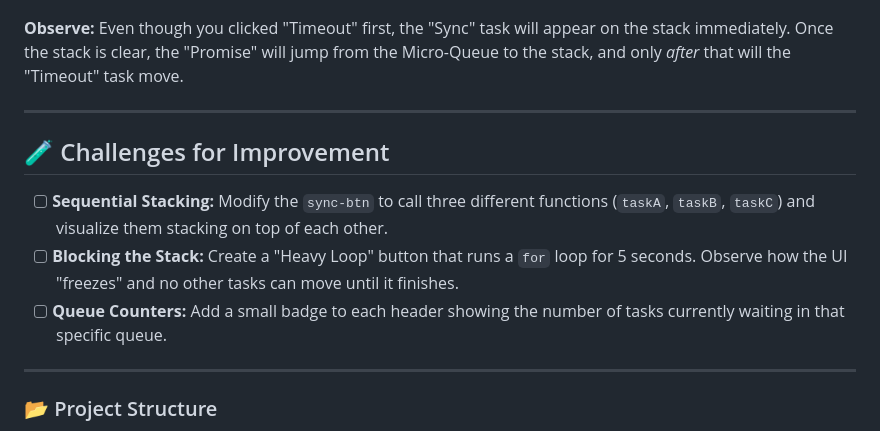
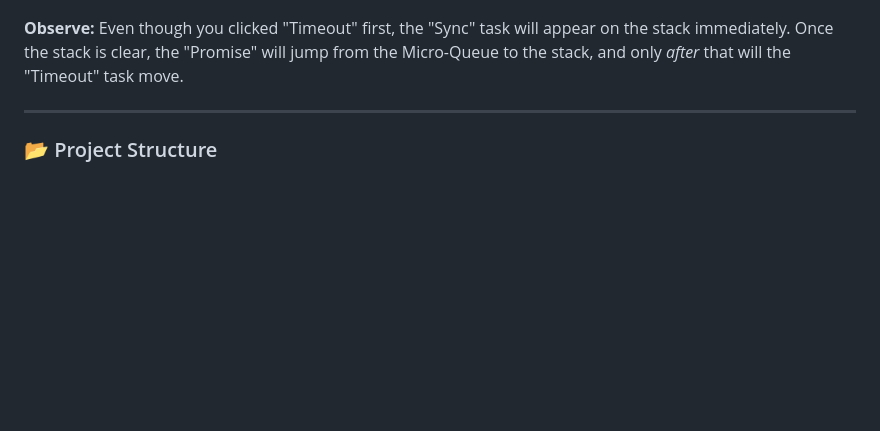
Before and after one commit to Allen1303/JS-Core-Concepts-Practice, a Markdown page: Event-Loop-Execution-Context/JS Engine Simulator/README.md, the part around the change. GitHub-like rendering; blank space fills up the shorter version.

```diff
--- a/Event-Loop-Execution-Context/JS Engine Simulator/README.md
+++ b/Event-Loop-Execution-Context/JS Engine Simulator/README.md
@@ -90,14 +90,6 @@ Map user interactions to the physical movement of "tasks" between different UI c
 
 ---
 
-## 🧪 Challenges for Improvement
-
-- [ ] **Sequential Stacking:** Modify the `sync-btn` to call three different functions (`taskA`, `taskB`, `taskC`) and visualize them stacking on top of each other.
-- [ ] **Blocking the Stack:** Create a "Heavy Loop" button that runs a `for` loop for 5 seconds. Observe how the UI "freezes" and no other tasks can move until it finishes.
-- [ ] **Queue Counters:** Add a small badge to each header showing the number of tasks currently waiting in that specific queue.
-
----
-
 ### 📂 Project Structure
 
 - `index.html` - The "dashboard" containing the Stack and Queues.
```
